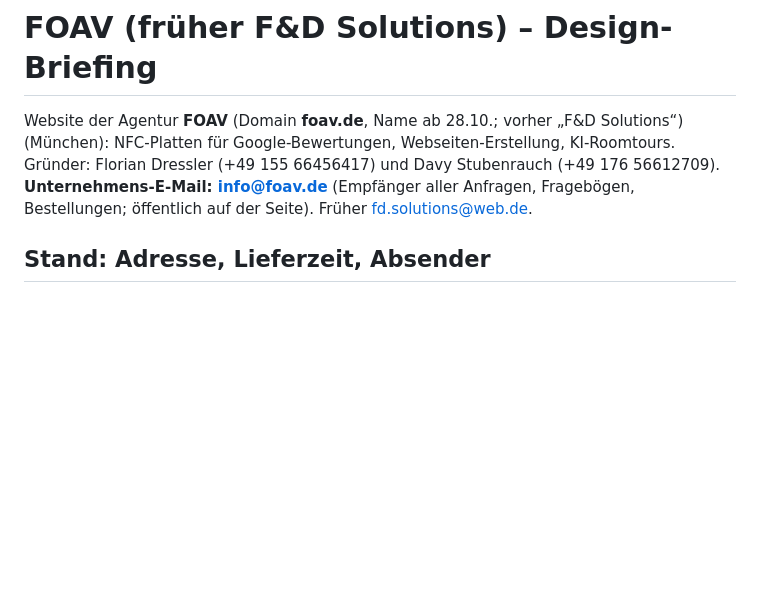
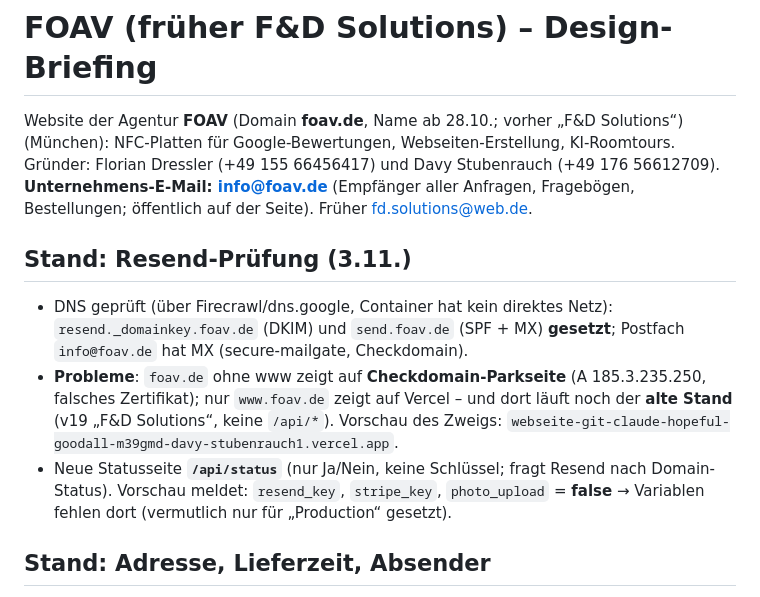
Before and after one commit to davystubenrauch-a11y/Webseite-, a Markdown page: CLAUDE.md, the part around the change. Rendered like a GitHub page; blank space fills up the shorter version.

Commit message:
Notiz: Ergebnis der Resend- und Domain-Prüfung
Co-Authored-By: Claude Opus 5.5 <noreply@anthropic.com>
Claude-Session: https://claude.ai/code/session_01BmgW4GNGez9WR17nNYcC6h

```diff
--- a/CLAUDE.md
+++ b/CLAUDE.md
@@ -2,6 +2,11 @@
 
 Website der Agentur **FOAV** (Domain **foav.de**, Name ab 28.10.; vorher „F&D Solutions“) (München): NFC-Platten für Google-Bewertungen, Webseiten-Erstellung, KI-Roomtours.
 Gründer: Florian Dressler (+49 155 66456417) und Davy Stubenrauch (+49 176 56612709). **Unternehmens-E-Mail: info@foav.de** (Empfänger aller Anfragen, Fragebögen, Bestellungen; öffentlich auf der Seite). Früher fd.solutions@web.de.
+
+## Stand: Resend-Prüfung (3.11.)
+- DNS geprüft (über Firecrawl/dns.google, Container hat kein direktes Netz): `resend._domainkey.foav.de` (DKIM) und `send.foav.de` (SPF + MX) **gesetzt**; Postfach `info@foav.de` hat MX (secure-mailgate, Checkdomain).
+- **Probleme**: `foav.de` ohne www zeigt auf **Checkdomain-Parkseite** (A 185.3.235.250, falsches Zertifikat); nur `www.foav.de` zeigt auf Vercel – und dort läuft noch der **alte Stand** (v19 „F&D Solutions“, keine `/api/*`). Vorschau des Zweigs: `webseite-git-claude-hopeful-goodall-m39gmd-davy-stubenrauch1.vercel.app`.
+- Neue Statusseite **`/api/status`** (nur Ja/Nein, keine Schlüssel; fragt Resend nach Domain-Status). Vorschau meldet: `resend_key`, `stripe_key`, `photo_upload` = **false** → Variablen fehlen dort (vermutlich nur für „Production“ gesetzt).
 
 ## Stand: Adresse, Lieferzeit, Absender
 - Anschrift **Sollner Straße 51, 81479 München** (Privatadresse, kein Ladengeschäft) nur in Impressum, AGB, Widerruf, Datenschutz und Rechnungen (`lib/site.ts`, `addressNote` „Kein Ladengeschäft …“ im Impressum); schema.org und Seite zeigen weiter nur „München“. Rechtsform noch offen.
```
